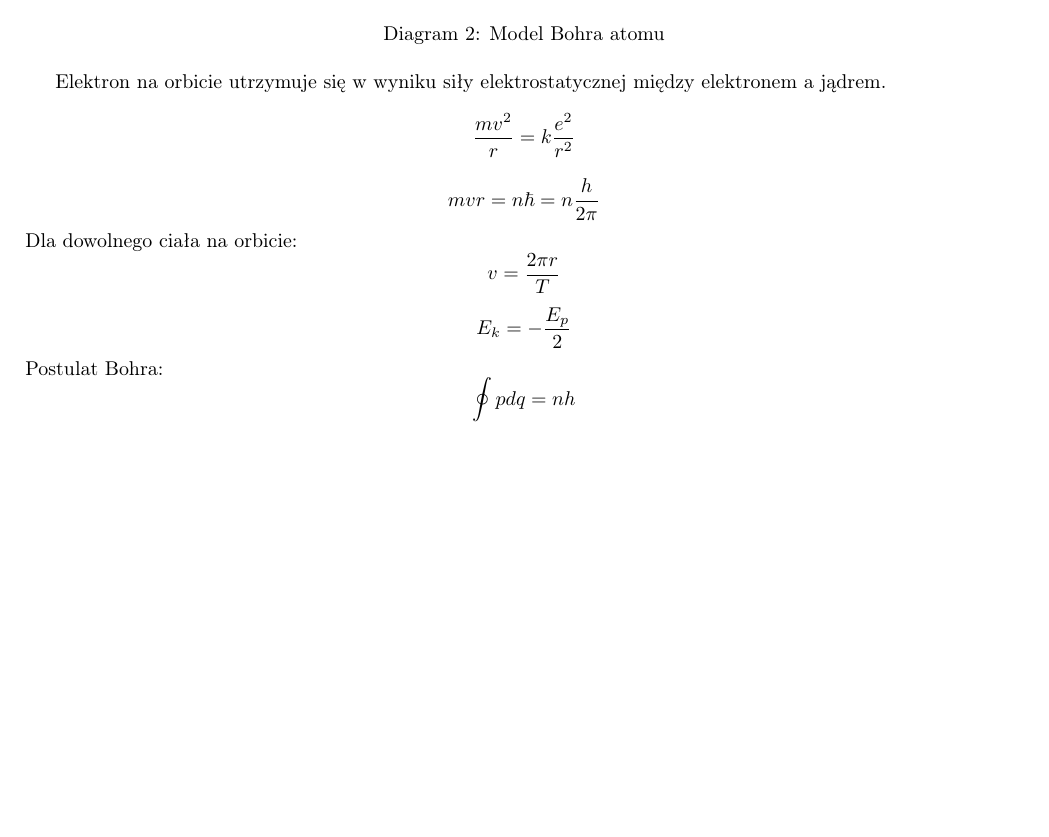
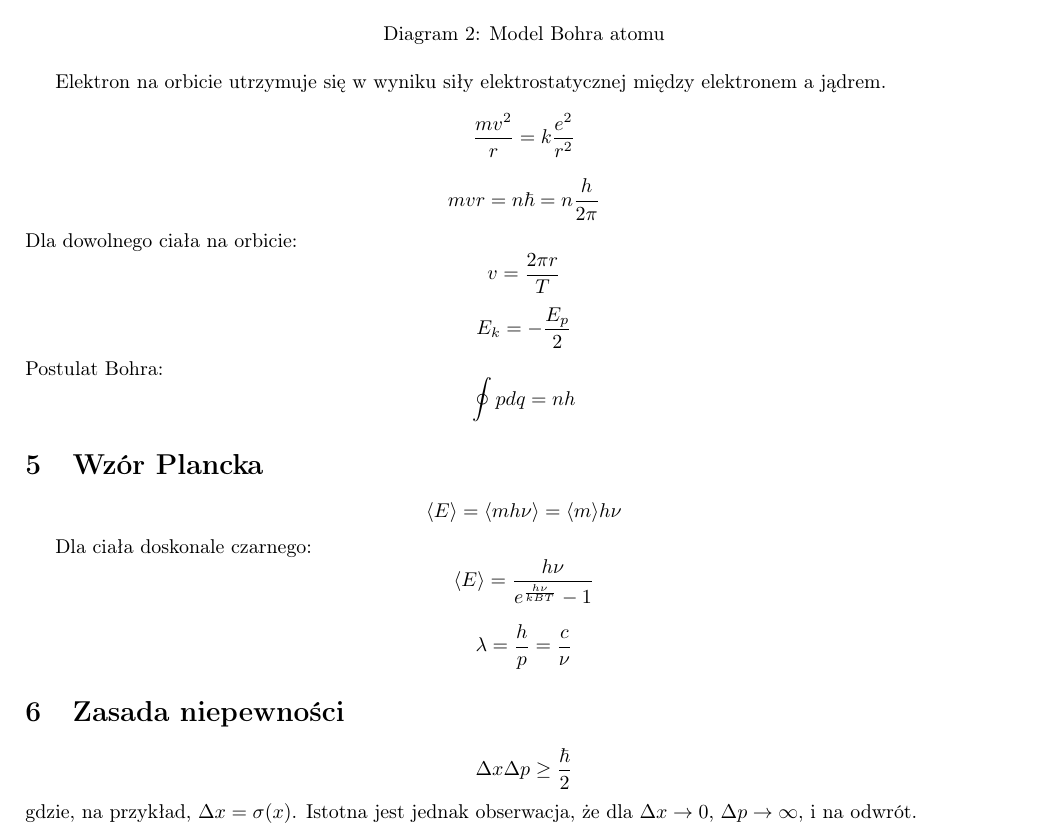
Before and after one commit to TCA166/notes, a LaTeX document (fizyka-kwantowa/kwantowa.tex): part of page 3 of 3, cut so that both start at the same text, the shorter picture padded with empty space. Compiled offline with pdfLaTeX.

Commit message:
Fizyka kwantowa

```diff
--- a/fizyka-kwantowa/kwantowa.tex
+++ b/fizyka-kwantowa/kwantowa.tex
@@ -221,4 +221,28 @@ Postulat Bohra:
 $$
 \oint pdq = nh
 $$
+
+\section{Wzór Plancka}
+
+$$
+\langle E \rangle = \langle mh\nu \rangle = \langle m \rangle h\nu
+$$
+
+Dla ciała doskonale czarnego:
+$$
+\langle E \rangle = \frac{h\nu}{e^{\frac{h\nu}{kBT}} - 1}
+$$
+
+$$
+\lambda = \frac{h}{p} = \frac{c}{\nu}
+$$
+
+\section{Zasada niepewności}
+
+$$
+\Delta x \Delta p \geq \frac{\hbar}{2}
+$$
+gdzie, na przykład, $\Delta x = \sigma(x)$. Istotna jest jednak obserwacja, że
+dla $\Delta x \rightarrow 0$, $\Delta p \rightarrow \infty$, i na odwrót.
+
 \end{document}
```
Also changed, not shown: fizyka-kwantowa/kwantowa.pdf (added).
